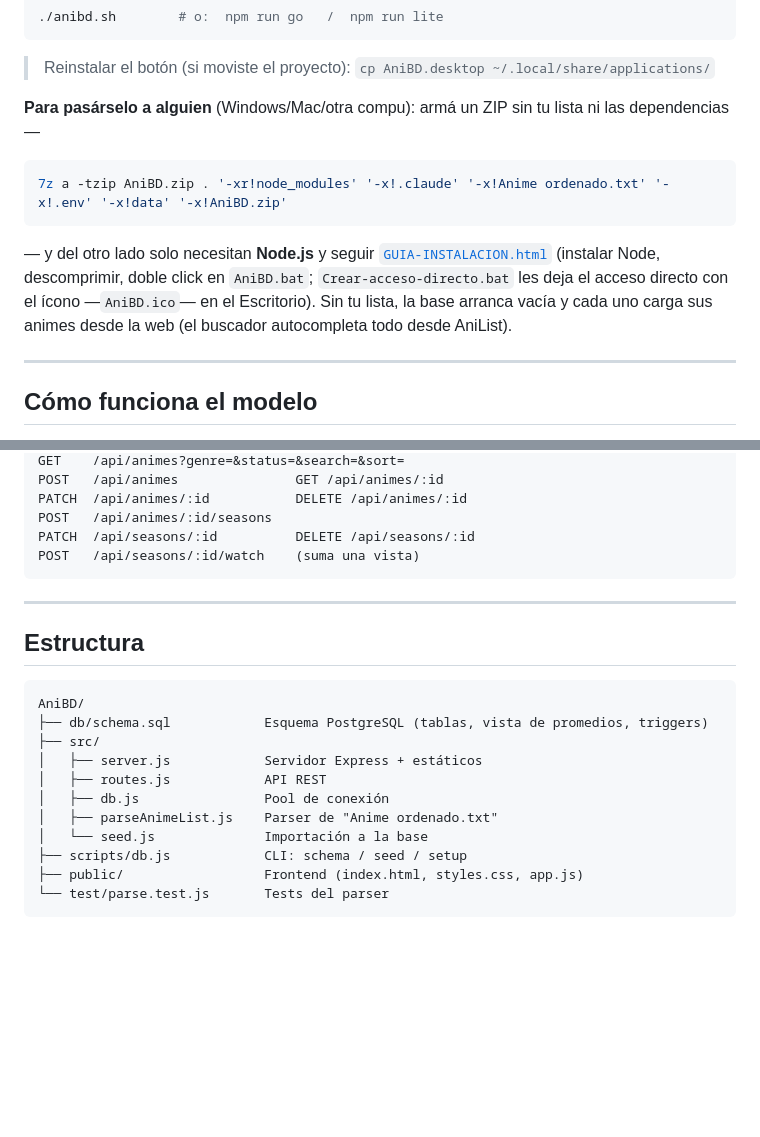
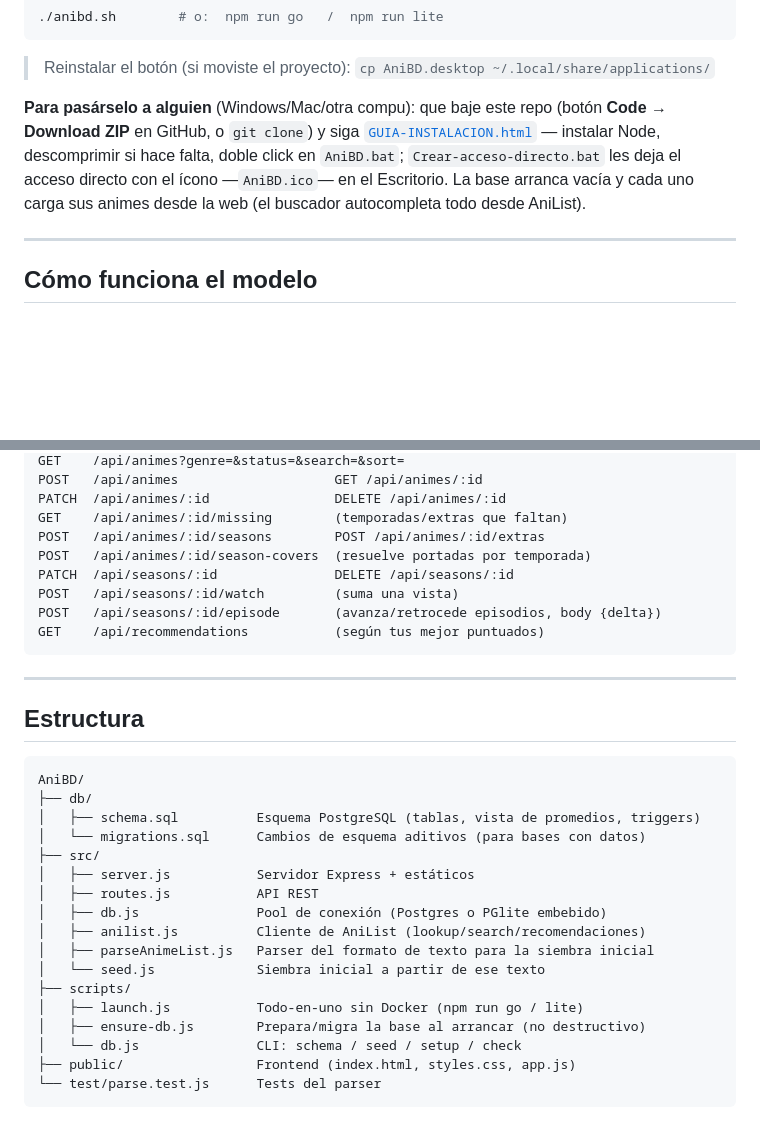
Before and after one commit to Meizers/AniBD, a Markdown page: README.md, 2 parts joined by grey strips. Rendered like a GitHub page; blank space fills up the shorter version.

````diff
--- a/README.md
+++ b/README.md
@@ -34,17 +34,11 @@ No hace falta ninguna preparación previa. Equivale a correr:
 
 > Reinstalar el botón (si moviste el proyecto): `cp AniBD.desktop ~/.local/share/applications/`
 
-**Para pasárselo a alguien** (Windows/Mac/otra compu): armá un ZIP sin tu lista ni las
-dependencias —
-
-```bash
-7z a -tzip AniBD.zip . '-xr!node_modules' '-x!.claude' '-x!Anime ordenado.txt' '-x!.env' '-x!data' '-x!AniBD.zip'
-```
-
-— y del otro lado solo necesitan **Node.js** y seguir [`GUIA-INSTALACION.html`](GUIA-INSTALACION.html)
-(instalar Node, descomprimir, doble click en `AniBD.bat`; `Crear-acceso-directo.bat` les deja
-el acceso directo con el ícono —`AniBD.ico`— en el Escritorio). Sin tu lista, la base arranca
-vacía y cada uno carga sus animes desde la web (el buscador autocompleta todo desde AniList).
+**Para pasárselo a alguien** (Windows/Mac/otra compu): que baje este repo (botón **Code →
+Download ZIP** en GitHub, o `git clone`) y siga [`GUIA-INSTALACION.html`](GUIA-INSTALACION.html)
+— instalar Node, descomprimir si hace falta, doble click en `AniBD.bat`; `Crear-acceso-directo.bat`
+les deja el acceso directo con el ícono —`AniBD.ico`— en el Escritorio. La base arranca vacía y
+cada uno carga sus animes desde la web (el buscador autocompleta todo desde AniList).
 
 ---
 
@@ -191,9 +160,13 @@ GET    /api/genres                POST /api/genres              DELETE /api/genr
 GET    /api/animes?genre=&status=&search=&sort=
-POST   /api/animes               GET /api/animes/:id
-PATCH  /api/animes/:id           DELETE /api/animes/:id
-POST   /api/animes/:id/seasons
-PATCH  /api/seasons/:id          DELETE /api/seasons/:id
-POST   /api/seasons/:id/watch    (suma una vista)
+POST   /api/animes                    GET /api/animes/:id
+PATCH  /api/animes/:id                DELETE /api/animes/:id
+GET    /api/animes/:id/missing        (temporadas/extras que faltan)
+POST   /api/animes/:id/seasons        POST /api/animes/:id/extras
+POST   /api/animes/:id/season-covers  (resuelve portadas por temporada)
+PATCH  /api/seasons/:id               DELETE /api/seasons/:id
+POST   /api/seasons/:id/watch         (suma una vista)
+POST   /api/seasons/:id/episode       (avanza/retrocede episodios, body {delta})
+GET    /api/recommendations           (según tus mejor puntuados)
 ```
 
 ---
@@ -202,14 +175,20 @@ POST   /api/seasons/:id/watch    (suma una vista)
 
 ```
 AniBD/
-├── db/schema.sql            Esquema PostgreSQL (tablas, vista de promedios, triggers)
+├── db/
+│   ├── schema.sql          Esquema PostgreSQL (tablas, vista de promedios, triggers)
+│   └── migrations.sql      Cambios de esquema aditivos (para bases con datos)
 ├── src/
-│   ├── server.js            Servidor Express + estáticos
-│   ├── routes.js            API REST
-│   ├── db.js                Pool de conexión
-│   ├── parseAnimeList.js    Parser de "Anime ordenado.txt"
-│   └── seed.js              Importación a la base
-├── scripts/db.js            CLI: schema / seed / setup
-├── public/                  Frontend (index.html, styles.css, app.js)
-└── test/parse.test.js       Tests del parser
+│   ├── server.js           Servidor Express + estáticos
+│   ├── routes.js           API REST
+│   ├── db.js               Pool de conexión (Postgres o PGlite embebido)
+│   ├── anilist.js          Cliente de AniList (lookup/search/recomendaciones)
+│   ├── parseAnimeList.js   Parser del formato de texto para la siembra inicial
+│   └── seed.js             Siembra inicial a partir de ese texto
+├── scripts/
+│   ├── launch.js           Todo-en-uno sin Docker (npm run go / lite)
+│   ├── ensure-db.js        Prepara/migra la base al arrancar (no destructivo)
+│   └── db.js               CLI: schema / seed / setup / check
+├── public/                 Frontend (index.html, styles.css, app.js)
+└── test/parse.test.js      Tests del parser
 ```
````
Also changed, not shown: other parts of README.md (+20 -45 lines).
